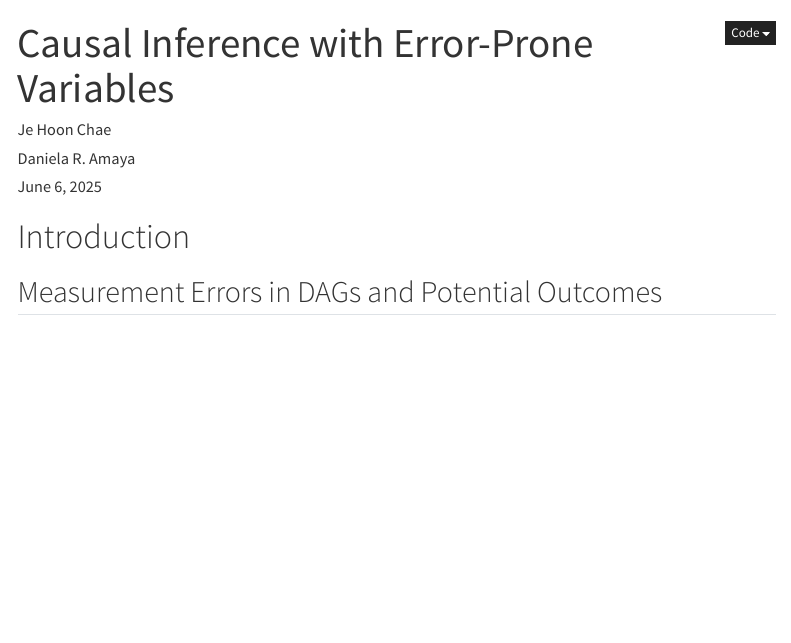
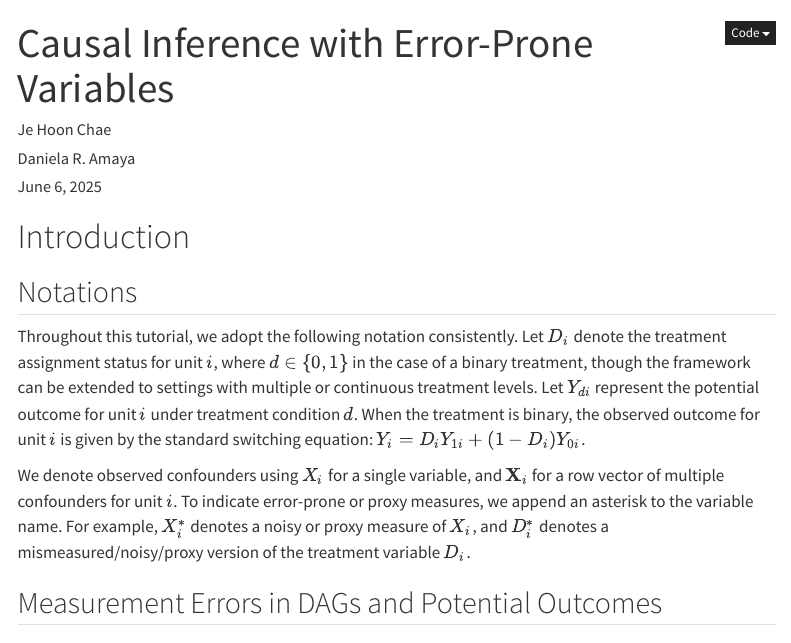
Before and after one commit to jehoonchae/eiv-tutorial, a Quarto document (tutorial.qmd): the page in a window 1100 px wide, from its top. Rendered offline with R 4.5, knitr and Pandoc in place of Quarto, with nearby package versions; menus at the side of the page are left out.

Commit message:
notation

```diff
--- a/tutorial.qmd
+++ b/tutorial.qmd
@@ -7,6 +7,12 @@ date: today
 ---
 
 # Introduction
+
+## Notations
+
+Throughout this tutorial, we adopt the following notation consistently. Let $D_i$ denote the treatment assignment status for unit $i$, where $d \in \{0, 1\}$ in the case of a binary treatment, though the framework can be extended to settings with multiple or continuous treatment levels. Let $Y_{di}$ represent the potential outcome for unit $i$ under treatment condition $d$. When the treatment is binary, the observed outcome for unit $i$ is given by the standard switching equation: $Y_i = D_i Y_{1i} + (1 - D_i) Y_{0i}$.
+
+We denote observed confounders using $X_i$ for a single variable, and $\textbf{X}_i$ for a row vector of multiple confounders for unit $i$. To indicate error-prone or proxy measures, we append an asterisk to the variable name. For example, $X_i^*$ denotes a noisy or proxy measure of $X_i$, and $D_i^*$ denotes a mismeasured/noisy/proxy version of the treatment variable $D_i$.
 
 ## Measurement Errors in DAGs and Potential Outcomes
 
```
